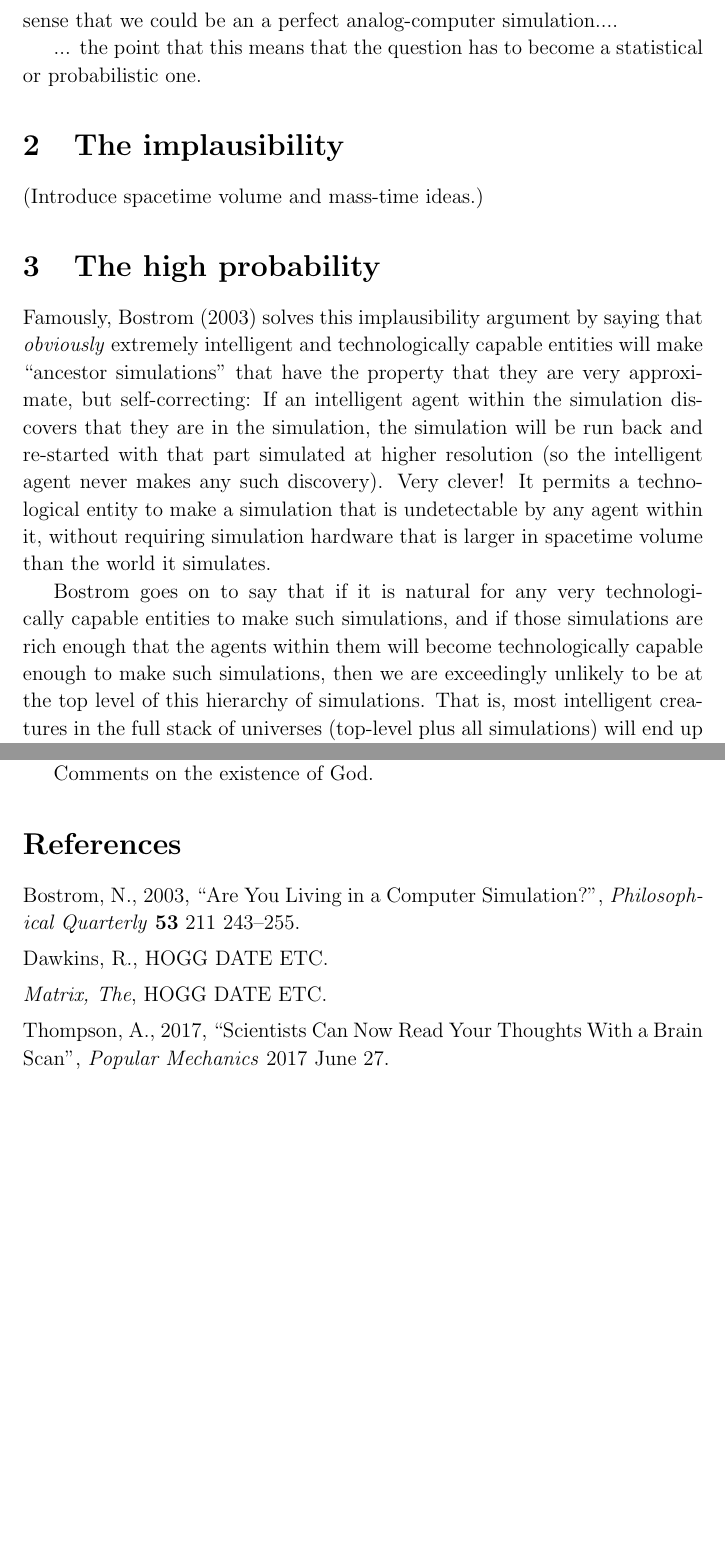
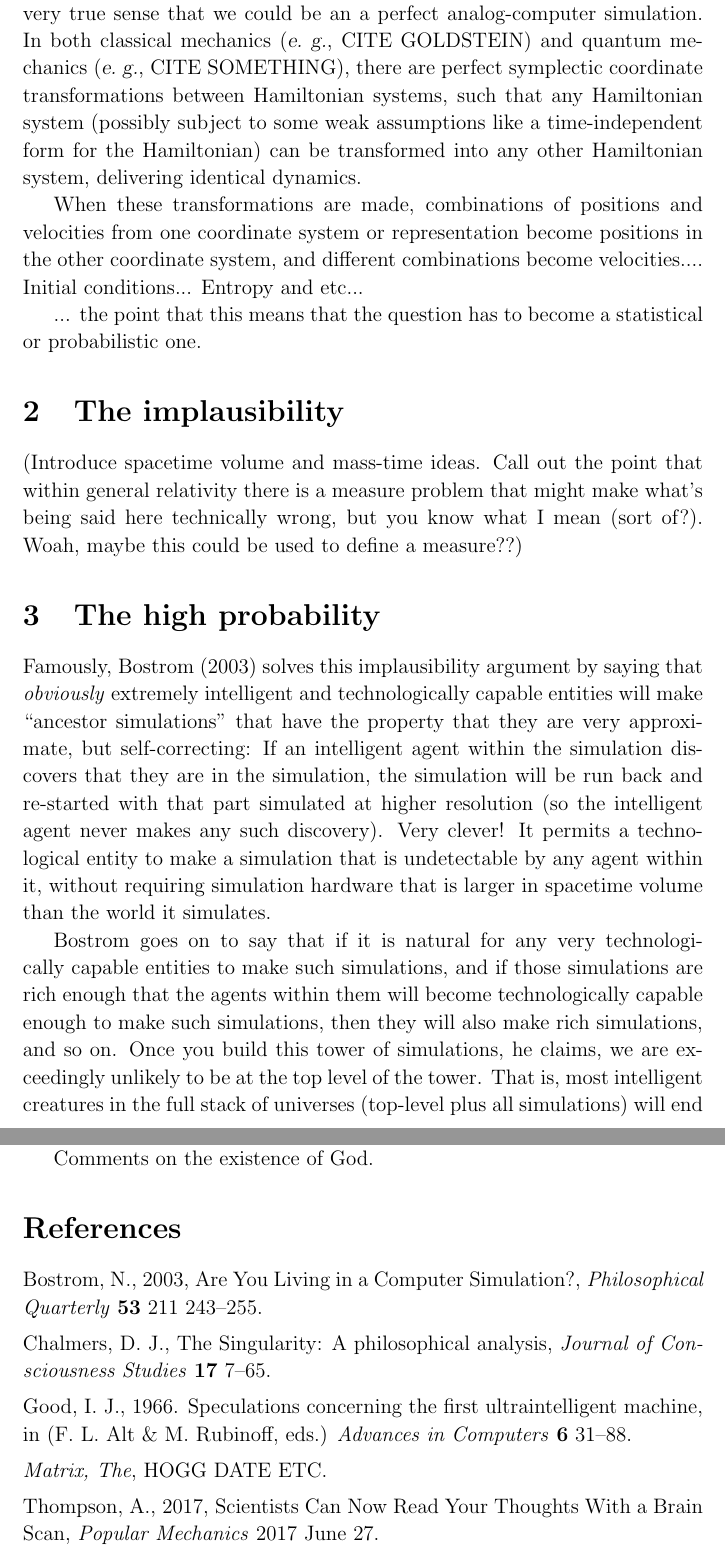
Before and after one commit to davidwhogg/AreWeSimulated, a LaTeX document (tex/simulation.tex): two parts of pages 2 and 3 of 4 before the commit and two parts of pages 2 and 4 of 4 after it, joined at a grey line, cut so that both start at the same text, the shorter picture padded with empty space. Compiled offline with pdfLaTeX.

Commit message:
notes to self; small adjustments

```diff
--- a/tex/simulation.tex
+++ b/tex/simulation.tex
@@ -16,6 +16,8 @@
 
 % text macros
 \newcommand{\documentname}{\textsl{Note}}
+\newcommand{\foreign}[1]{\textsl{#1}}
+\newcommand{\eg}{\foreign{e.~g.}}
 
 \begin{document}
 
@@ -74,14 +77,30 @@ physics doesn't provide the relevant answers.
 
 One of the remarkable things about physical law, at it's most fundamental,
 is that if the world is unitary and Hamiltonian, then there is a very
-true sense that we could be an a perfect analog-computer simulation....
+true sense that we could be an a perfect analog-computer simulation.
+In both classical mechanics (\eg, CITE GOLDSTEIN) and quantum mechanics
+(\eg, CITE SOMETHING), there are perfect symplectic coordinate transformations
+between Hamiltonian systems, such that any Hamiltonian system (possibly subject
+to some weak assumptions like a time-independent form for the Hamiltonian)
+can be transformed into any other Hamiltonian system, delivering identical
+dynamics.
+
+When these transformations are made, combinations of positions and
+velocities from one coordinate system or representation become
+positions in the other coordinate system, and different combinations
+become velocities....
+Initial conditions...
+Entropy and etc...
 
 ... the point that this means that the question has to become a
 statistical or probabilistic one.
 
 \section{The implausibility}
 
-(Introduce spacetime volume and mass-time ideas.)
+(Introduce spacetime volume and mass-time ideas. Call out the point
+that within general relativity there is a measure problem that might
+make what's being said here technically wrong, but you know what I
+mean (sort of?). Woah, maybe this could be used to define a measure??)
 
 \section{The high probability}
 
@@ -101,8 +120,10 @@ Bostrom goes on to say that if it is natural for any very
 technologically capable entities to make such simulations, and if
 those simulations are rich enough that the agents within them will
 become technologically capable enough to make such simulations, then
-we are exceedingly unlikely to be at the top level of this hierarchy
-of simulations. That is, most intelligent creatures in the full stack
+they will also make rich simulations, and so on. Once you build this
+tower of simulations, he claims, we are exceedingly unlikely to be at
+the top level of the tower.
+That is, most intelligent creatures in the full stack
 of universes (top-level plus all simulations) will end up \emph{not}
 being in that top-level universe. Good argument. Or is it?
 
@@ -167,10 +188,13 @@ Comments on the existence of God.
 
 \section*{References}
 \begin{trivlist}
-\item Bostrom, N., 2003, ``Are You Living in a Computer Simulation?'',
+\item Bostrom,~N., 2003, Are You Living in a Computer Simulation?,
   \textit{Philosophical Quarterly} \textbf{53} 211 243--255.
-\item Dawkins, R., HOGG DATE ETC.
+\item Chalmers,~D.~J., The Singularity: A philosophical analysis,
+  \textit{Journal of Consciousness Studies} \textbf{17} 7--65.
+\item Good,~I.~J., 1966. Speculations concerning the first ultraintelligent machine,
+  in (F.~L.~Alt \& M.~Rubinoff, eds.) \textit{Advances in Computers} \textbf{6} 31--88.
 \item \textit{Matrix, The}, HOGG DATE ETC.
-\item Thompson, A., 2017, ``Scientists Can Now Read Your Thoughts With a Brain Scan'',
+\item Thompson, A., 2017, Scientists Can Now Read Your Thoughts With a Brain Scan,
   \textit{Popular Mechanics} 2017 June 27.
 \item \textit{Total Recall}, HOGG DATE ETC.
```
Also changed, not shown: tex/simulation.tex (17 more changed lines).
